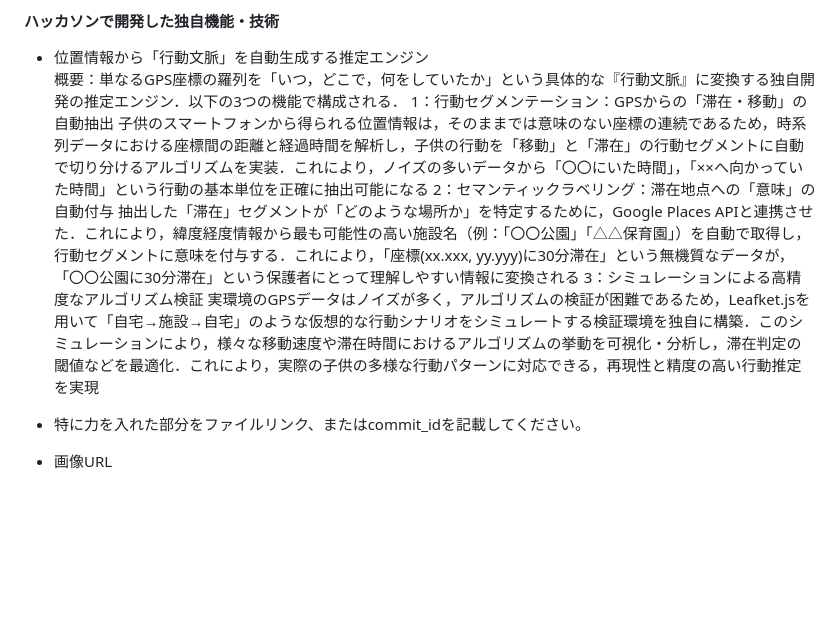
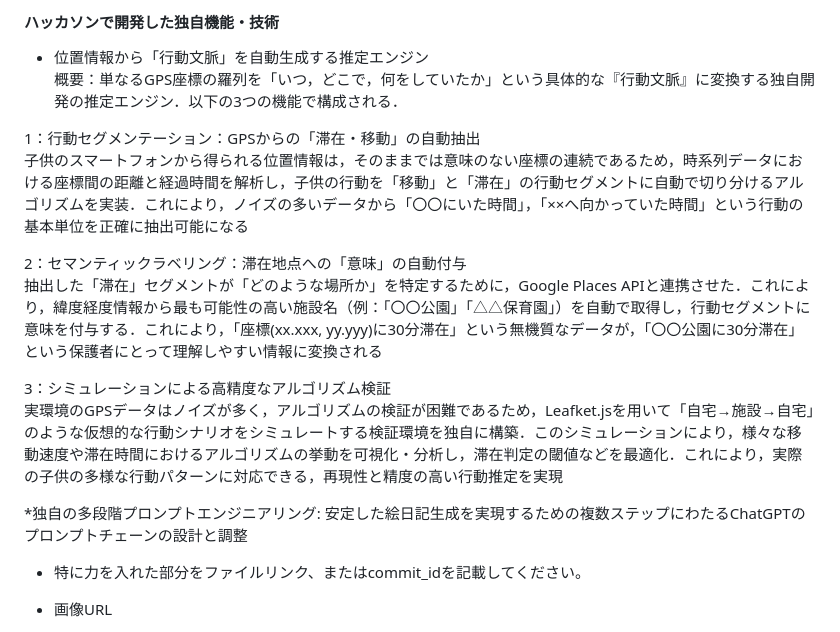
Before and after one commit to jphacks/os_2509, a Markdown page: README.md, the part around the change. GitHub-like rendering; blank space fills up the shorter version.

```diff
--- a/README.md
+++ b/README.md
@@ -72,12 +72,17 @@ AIプロンプトによる安定した高品質な絵日記生成：生成AIを
 #### ハッカソンで開発した独自機能・技術
 * 位置情報から「行動文脈」を自動生成する推定エンジン
  概要：単なるGPS座標の羅列を「いつ，どこで，何をしていたか」という具体的な『行動文脈』に変換する独自開発の推定エンジン．以下の3つの機能で構成される．
+
 1：行動セグメンテーション：GPSからの「滞在・移動」の自動抽出
 子供のスマートフォンから得られる位置情報は，そのままでは意味のない座標の連続であるため，時系列データにおける座標間の距離と経過時間を解析し，子供の行動を「移動」と「滞在」の行動セグメントに自動で切り分けるアルゴリズムを実装．これにより，ノイズの多いデータから「〇〇にいた時間」，「××へ向かっていた時間」という行動の基本単位を正確に抽出可能になる
+
 2：セマンティックラベリング：滞在地点への「意味」の自動付与
 抽出した「滞在」セグメントが「どのような場所か」を特定するために，Google Places APIと連携させた．これにより，緯度経度情報から最も可能性の高い施設名（例：「〇〇公園」「△△保育園」）を自動で取得し，行動セグメントに意味を付与する．これにより，「座標(xx.xxx, yy.yyy)に30分滞在」という無機質なデータが，「〇〇公園に30分滞在」という保護者にとって理解しやすい情報に変換される
+
 3：シミュレーションによる高精度なアルゴリズム検証
 実環境のGPSデータはノイズが多く，アルゴリズムの検証が困難であるため，Leafket.jsを用いて「自宅→施設→自宅」のような仮想的な行動シナリオをシミュレートする検証環境を独自に構築．このシミュレーションにより，様々な移動速度や滞在時間におけるアルゴリズムの挙動を可視化・分析し，滞在判定の閾値などを最適化．これにより，実際の子供の多様な行動パターンに対応できる，再現性と精度の高い行動推定を実現
+
+*独自の多段階プロンプトエンジニアリング: 安定した絵日記生成を実現するための複数ステップにわたるChatGPTのプロンプトチェーンの設計と調整
 
 * 特に力を入れた部分をファイルリンク、またはcommit_idを記載してください。
 
```
